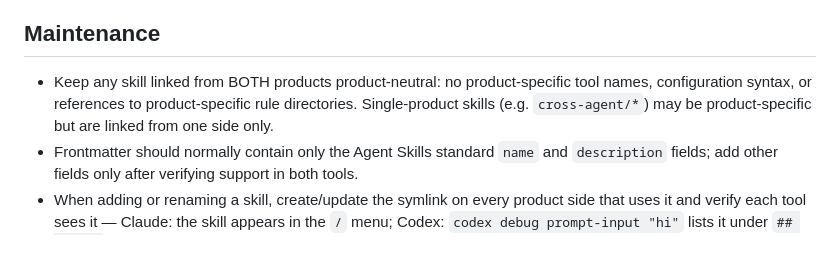
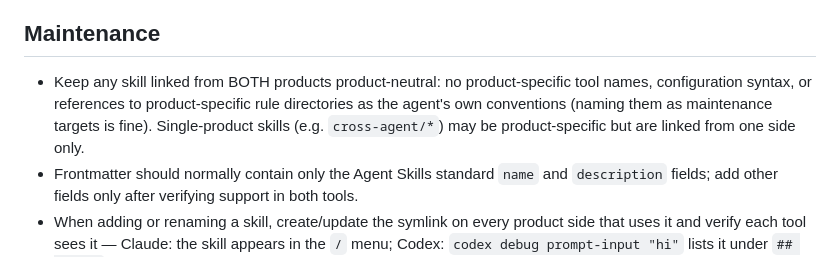
Before and after one commit to kei-1111/kei-1111.github.io, a Markdown page: ai-docs/README.md, the part around the change. GitHub-like rendering.

Commit message:
docs: scope product-neutral rule to the agent's own conventions
Co-Authored-By: Claude Fable 5 <noreply@anthropic.com>
Claude-Session: https://claude.ai/code/session_01XBtyEc4V6urnnXHYMJhFY6

```diff
--- a/ai-docs/README.md
+++ b/ai-docs/README.md
@@ -62,8 +62,9 @@ path-scoped `.claude/rules/*.md`. Do NOT expose agent procedures as skills (no s
 ## Maintenance
 
 - Keep any skill linked from BOTH products product-neutral: no product-specific tool names,
-  configuration syntax, or references to product-specific rule directories. Single-product
-  skills (e.g. `cross-agent/*`) may be product-specific but are linked from one side only.
+  configuration syntax, or references to product-specific rule directories as the agent's own
+  conventions (naming them as maintenance targets is fine). Single-product skills
+  (e.g. `cross-agent/*`) may be product-specific but are linked from one side only.
 - Frontmatter should normally contain only the Agent Skills standard `name` and `description`
   fields; add other fields only after verifying support in both tools.
 - When adding or renaming a skill, create/update the symlink on every product side that uses
```
